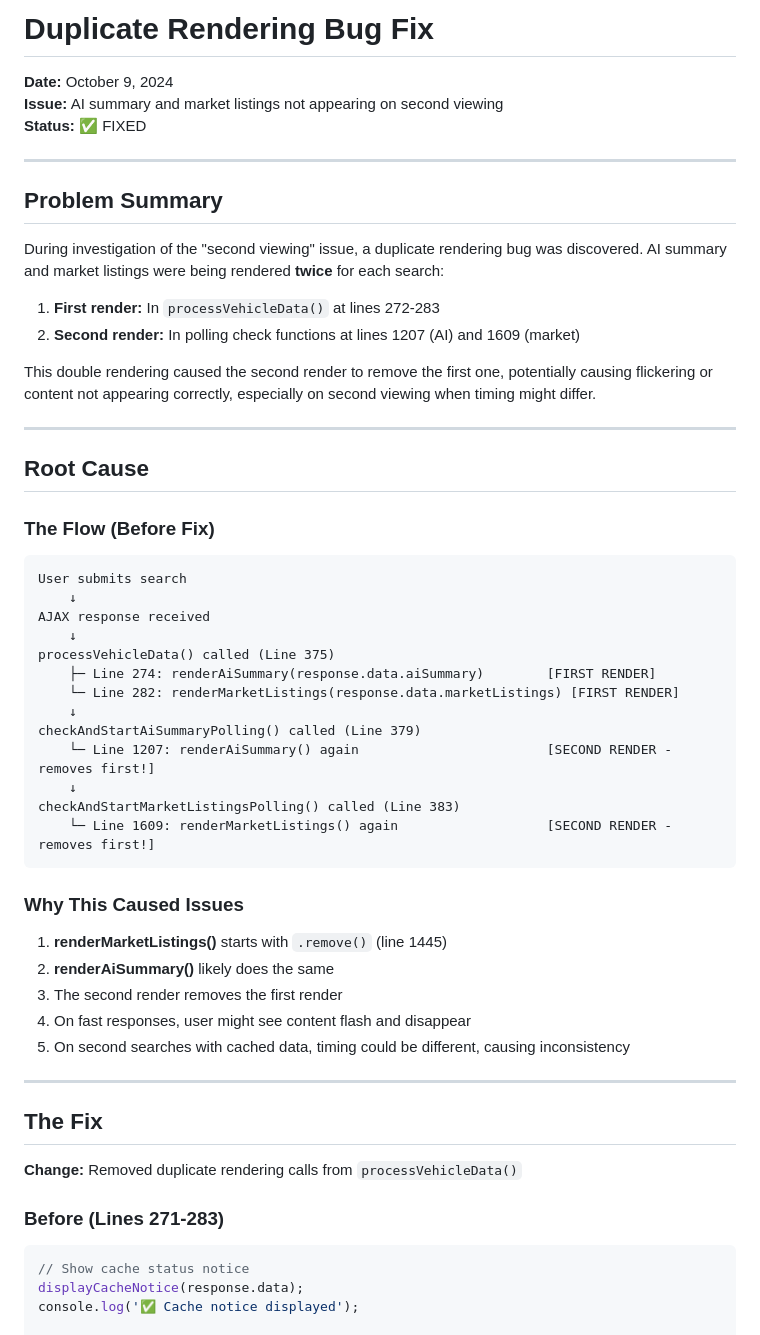
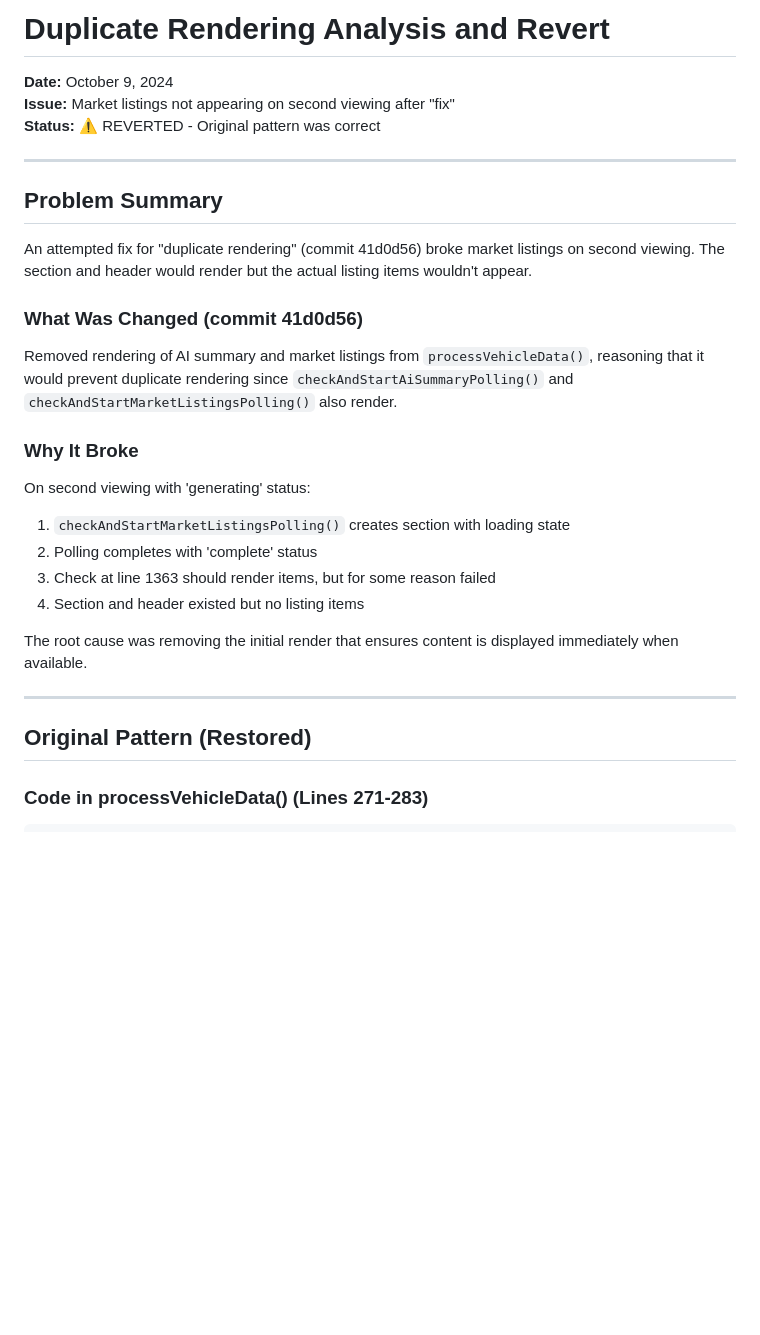
Before and after one commit to zulfi-git/Beepi-WP, a Markdown page: docs/fixes/DUPLICATE_RENDERING_FIX.md, the part around one of its changes. Rendered like a GitHub page; blank space fills up the shorter version.

````diff
--- a/docs/fixes/DUPLICATE_RENDERING_FIX.md
+++ b/docs/fixes/DUPLICATE_RENDERING_FIX.md
@@ -1,63 +1,36 @@
-# Duplicate Rendering Bug Fix
+# Duplicate Rendering Analysis and Revert
 
 **Date:** October 9, 2024
-**Issue:** AI summary and market listings not appearing on second viewing
-**Status:** ✅ FIXED
+**Issue:** Market listings not appearing on second viewing after "fix"
+**Status:** ⚠️ REVERTED - Original pattern was correct
 
 ---
 
 ## Problem Summary
 
-During investigation of the "second viewing" issue, a duplicate rendering bug was discovered. AI summary and market listings were being rendered **twice** for each search:
+An attempted fix for "duplicate rendering" (commit 41d0d56) broke market listings on second viewing. The section and header would render but the actual listing items wouldn't appear.
 
-1. **First render:** In `processVehicleData()` at lines 272-283
-2. **Second render:** In polling check functions at lines 1207 (AI) and 1609 (market)
+### What Was Changed (commit 41d0d56)
 
-This double rendering caused the second render to remove the first one, potentially causing flickering or content not appearing correctly, especially on second viewing when timing might differ.
+Removed rendering of AI summary and market listings from `processVehicleData()`, reasoning that it would prevent duplicate rendering since `checkAndStartAiSummaryPolling()` and `checkAndStartMarketListingsPolling()` also render.
+
+### Why It Broke
+
+On second viewing with 'generating' status:
+1. `checkAndStartMarketListingsPolling()` creates section with loading state
+2. Polling completes with 'complete' status
+3. Check at line 1363 should render items, but for some reason failed
+4. Section and header existed but no listing items
+
+The root cause was removing the initial render that ensures content is displayed immediately when available.
 
 ---
 
-## Root Cause
+## Original Pattern (Restored)
 
-### The Flow (Before Fix)
-
-```
-User submits search
-    ↓
-AJAX response received
-    ↓
-processVehicleData() called (Line 375)
-    ├─ Line 274: renderAiSummary(response.data.aiSummary)        [FIRST RENDER]
-    └─ Line 282: renderMarketListings(response.data.marketListings) [FIRST RENDER]
-    ↓
-checkAndStartAiSummaryPolling() called (Line 379)
-    └─ Line 1207: renderAiSummary() again                        [SECOND RENDER - removes first!]
-    ↓
-checkAndStartMarketListingsPolling() called (Line 383)
-    └─ Line 1609: renderMarketListings() again                   [SECOND RENDER - removes first!]
-```
-
-### Why This Caused Issues
-
-1. **renderMarketListings()** starts with `.remove()` (line 1445)
-2. **renderAiSummary()** likely does the same
-3. The second render removes the first render
-4. On fast responses, user might see content flash and disappear
-5. On second searches with cached data, timing could be different, causing inconsistency
-
----
-
-## The Fix
-
-**Change:** Removed duplicate rendering calls from `processVehicleData()`
-
-### Before (Lines 271-283)
+### Code in processVehicleData() (Lines 271-283)
 
 ```javascript
-// Show cache status notice
-displayCacheNotice(response.data);
-console.log('✅ Cache notice displayed');
-
 // Render AI summary if available (always requested for all users)
 if (response.data.aiSummary) {
     if (typeof renderAiSummary === 'function') {
````
Also changed, not shown: other parts of docs/fixes/DUPLICATE_RENDERING_FIX.md (+47 -178 lines).
